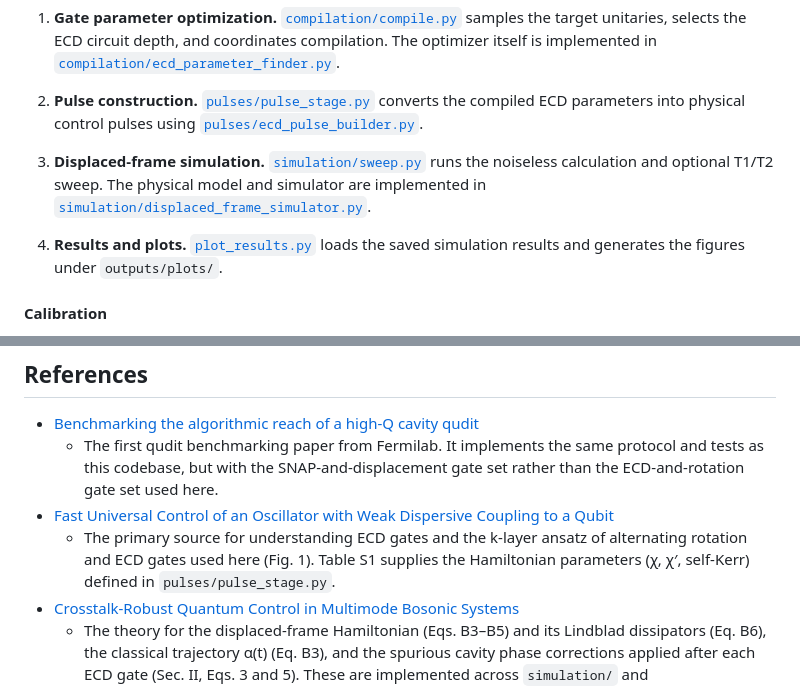
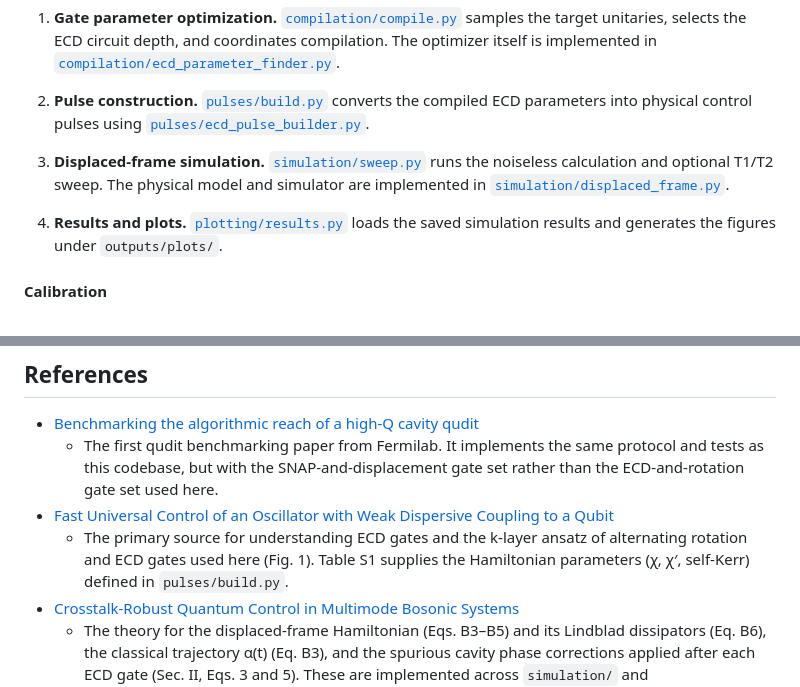
Before and after one commit to unitaryfoundation/metriq-qudits, a Markdown page: README.md, 2 parts joined by grey strips. Rendered like a GitHub page.

Commit message:
fixing stale references in readme

```diff
--- a/README.md
+++ b/README.md
@@ -99,7 +99,7 @@ stages:
    [`compilation/ecd_parameter_finder.py`](metriq_qudits/compilation/ecd_parameter_finder.py).
 
 2. **Pulse construction.**
-   [`pulses/pulse_stage.py`](metriq_qudits/pulses/pulse_stage.py) converts
+   [`pulses/build.py`](metriq_qudits/pulses/build.py) converts
    the compiled ECD parameters into physical control pulses using
    [`pulses/ecd_pulse_builder.py`](metriq_qudits/pulses/ecd_pulse_builder.py).
 
@@ -107,10 +107,10 @@ stages:
    [`simulation/sweep.py`](metriq_qudits/simulation/sweep.py) runs the
    noiseless calculation and optional T1/T2 sweep. The physical model and
    simulator are implemented in
-   [`simulation/displaced_frame_simulator.py`](metriq_qudits/simulation/displaced_frame_simulator.py).
+   [`simulation/displaced_frame.py`](metriq_qudits/simulation/displaced_frame.py).
 
 4. **Results and plots.**
-   [`plot_results.py`](metriq_qudits/plot_results.py) loads the saved
+   [`plotting/results.py`](metriq_qudits/plotting/results.py) loads the saved
    simulation results and generates the figures under `outputs/plots/`.
 
 #### Calibration
@@ -135,7 +135,7 @@ optimizer (L-BFGS by default).
 - [Fast Universal Control of an Oscillator with Weak Dispersive Coupling to a Qubit](https://arxiv.org/abs/2111.06414)
   - The primary source for understanding ECD gates and the k-layer ansatz of
     alternating rotation and ECD gates used here (Fig. 1). Table S1 supplies the
-    Hamiltonian parameters (χ, χ′, self-Kerr) defined in `pulses/pulse_stage.py`.
+    Hamiltonian parameters (χ, χ′, self-Kerr) defined in `pulses/build.py`.
 - [Crosstalk-Robust Quantum Control in Multimode Bosonic Systems](https://arxiv.org/abs/2403.00275)
   - The theory for the displaced-frame Hamiltonian (Eqs. B3–B5) and its Lindblad
     dissipators (Eq. B6), the classical trajectory α(t) (Eq. B3), and the
```
